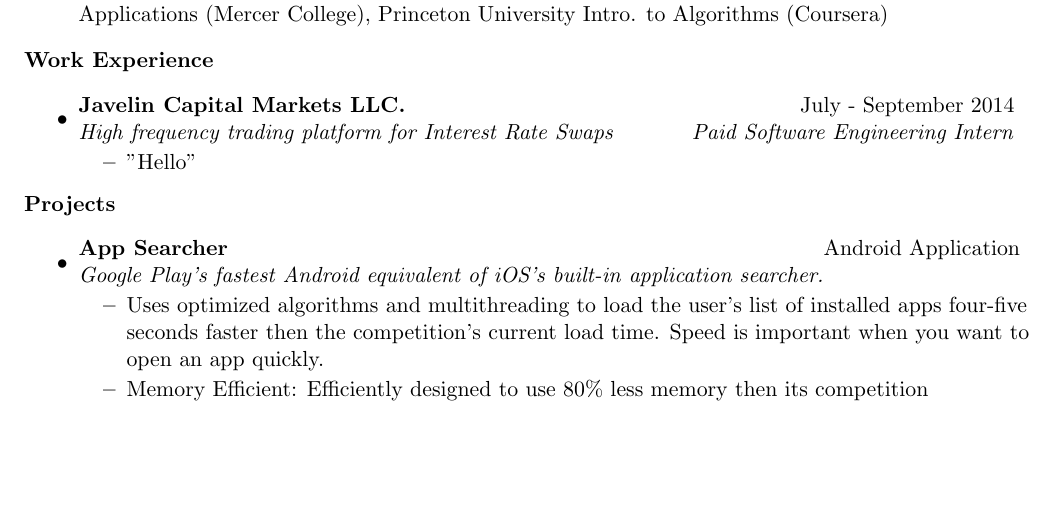
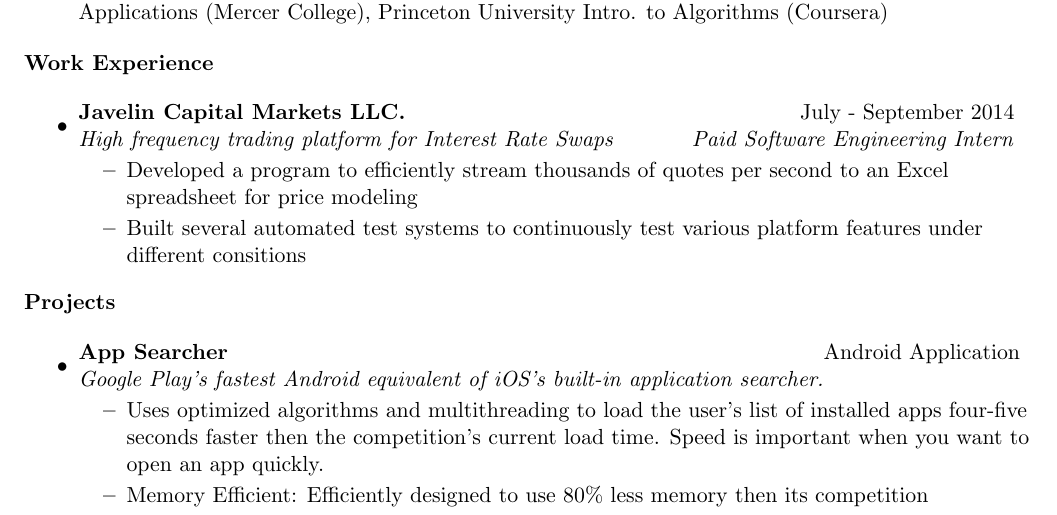
Before and after one commit to dsouzarc/resume, a LaTeX CV (Resume Good/resume.tex): part of page 1 of 2, cut so that both start at the same text, the shorter picture padded with empty space. Compiled offline with pdfLaTeX.

Commit message:
Added 2 bullet points for Javelin

```diff
--- a/Resume Good/resume.tex
+++ b/Resume Good/resume.tex
@@ -67,7 +67,8 @@
 	{High frequency trading platform for Interest Rate Swaps}
 	{Paid Software Engineering Intern}
 	\begin{itemize}
-		\resitem{"Hello"}
+		\resitem{Developed a program to efficiently stream 					thousands of quotes per second to an Excel 						spreadsheet for price modeling}
+		\resitem{Built several automated test systems to 						continuously test various platform features under 				different consitions}
 	\end{itemize}
 \end{itemize}
 
```
Also changed, not shown: Resume Good/resume.pdf, 2 other files.
